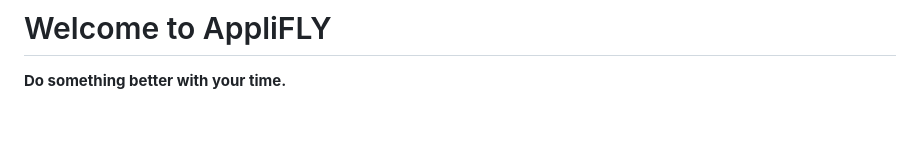
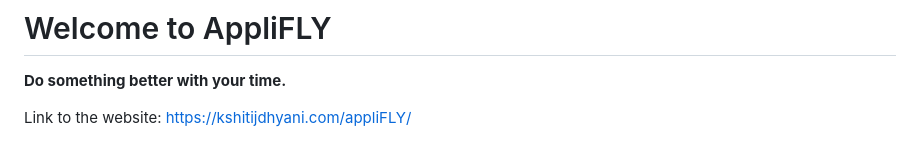
Before and after one commit to wimpywarlord/appliFLY, a Markdown page: README.md, the part around the change. GitHub-like rendering; blank space fills up the shorter version.

```diff
--- a/README.md
+++ b/README.md
@@ -1,5 +1,7 @@
 # Welcome to AppliFLY
 **Do something better with your time.**
+
+Link to the website: https://kshitijdhyani.com/appliFLY/
 
 ![appliFLY_Banner](appliFLY_banner.png)
 
```
